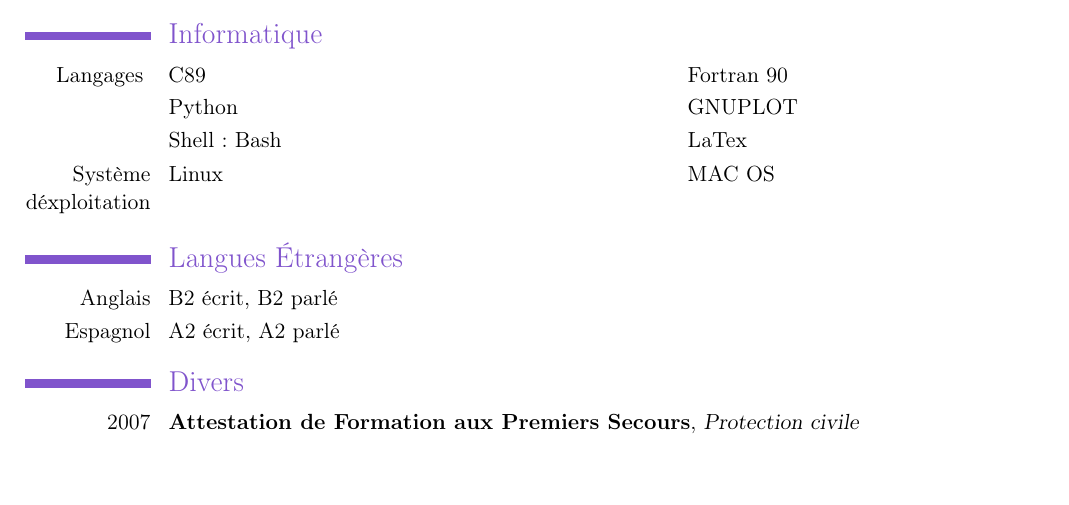
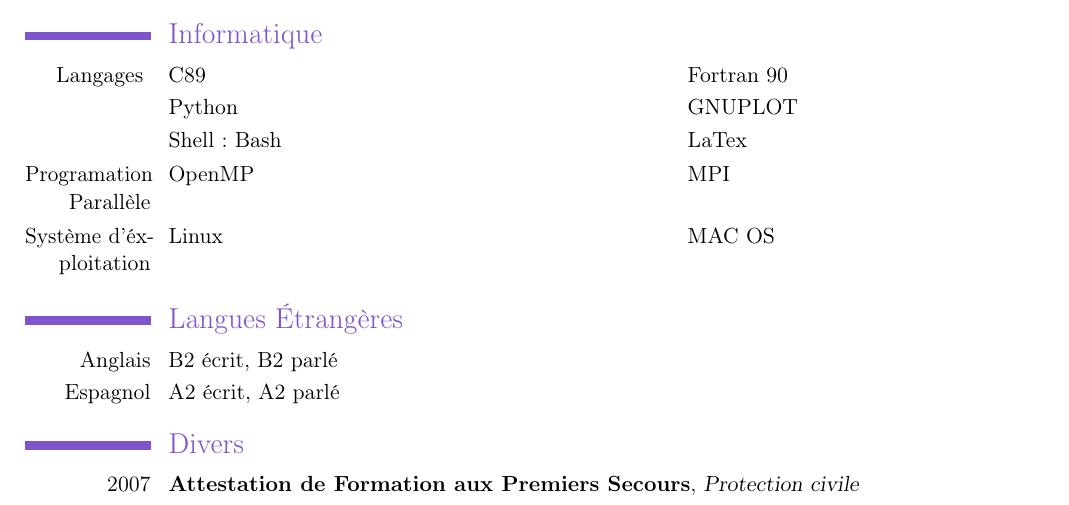
Before and after one commit to clementhottier/CV, a LaTeX CV (CV_Clement_Hottier.tex): part of the page, cut so that both start at the same text, the shorter picture padded with empty space. Compiled offline with pdfLaTeX.

Commit message:
add the parallele programation part

```diff
--- a/CV_Clement_Hottier.tex
+++ b/CV_Clement_Hottier.tex
@@ -43,7 +43,9 @@
 	\cvdoubleitem {}					{Python}		{} 	{GNUPLOT}
 	\cvdoubleitem {}					{Shell : Bash}	{}	{LaTex}
 
-	\cvdoubleitem{Syst\`eme d\'exploitation}	{Linux}		{}	{MAC OS}
+  \cvdoubleitem {Programation Parall\`ele} {OpenMP} {} {MPI}
+
+	\cvdoubleitem{Syst\`eme d'\'exploitation}	{Linux}		{}	{MAC OS}
 
 \section{Langues \'Etrang\`eres}
 	\cvitem{Anglais}{B2 \'ecrit, B2 parl\'e}
```
Also changed, not shown: CV_Clement_Hottier_En.tex (+2 -0 lines), CV_Clement_Hottier.pdf, CV_Clement_Hottier_En.pdf.
